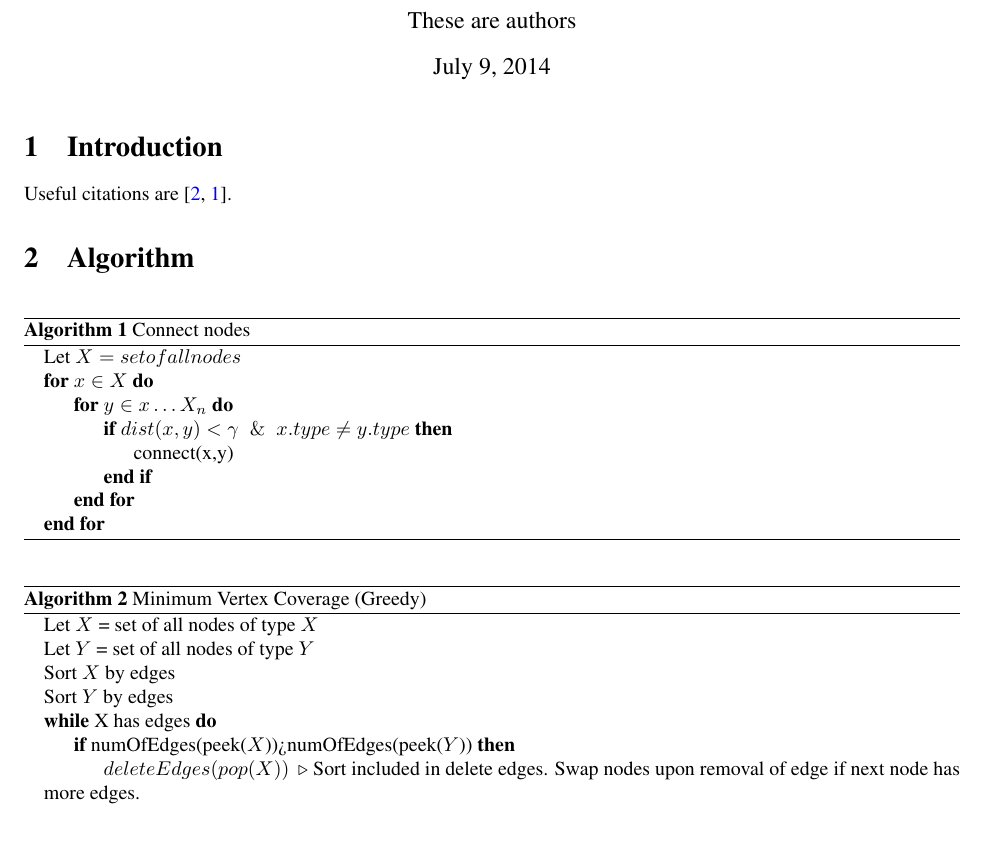
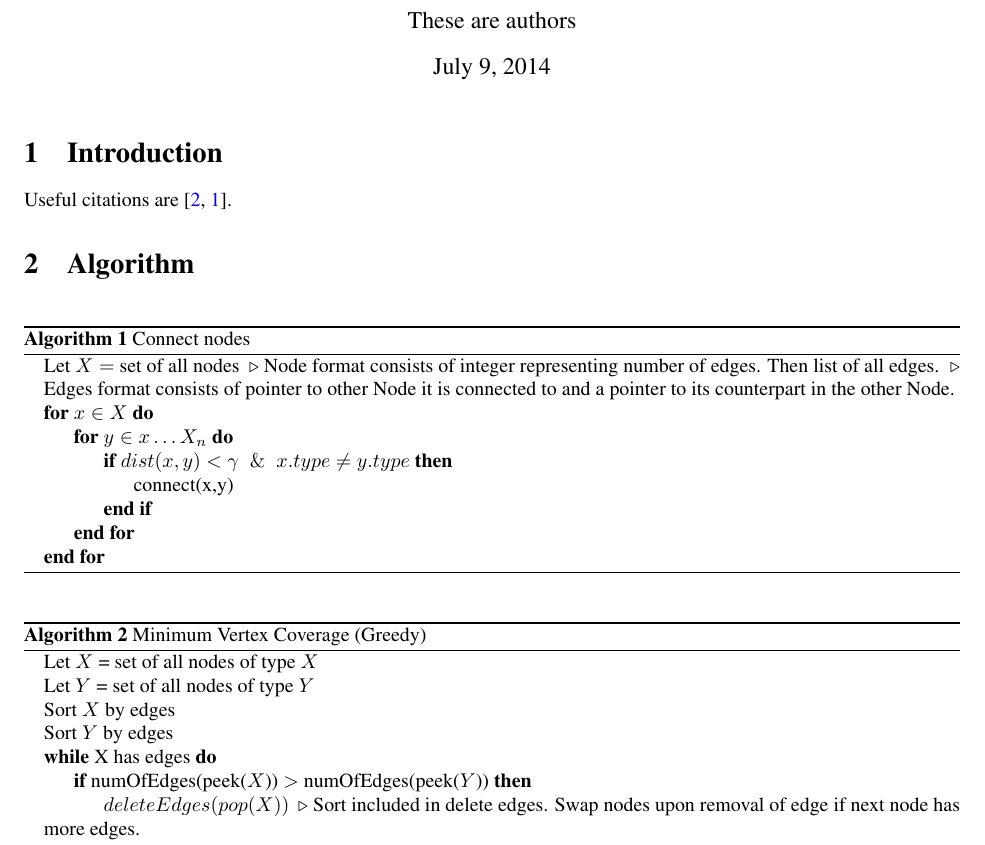
Before and after one commit to Nessphoro/KaggleNN, a LaTeX document (Tex/nn.tex): part of page 1 of 2, cut so that both start at the same text. Compiled offline with pdfLaTeX.

Commit message:
Fixed typo. Clarified nodes and edges.

```diff
--- a/Tex/nn.tex
+++ b/Tex/nn.tex
@@ -48,7 +48,9 @@ Useful citations are \cite{KW14,GKK13}.
 \begin{algorithm}[H]
 \caption{Connect nodes}\label{alg:cool}
 \begin{algorithmic}
-\State Let $X = set of all nodes$
+\State Let $X =$ set of all nodes
+\Comment{Node format consists of integer representing number of edges. Then list of all edges.}
+\Comment{Edges format consists of pointer to other Node it is connected to and a pointer to its counterpart in the other Node.}
 \For{$x \in X$}
 \For{$y \in x \ldots X_n$}
 \If{$dist(x,y) < \gamma \And x.type \ne y.type$}
@@ -67,7 +69,7 @@ Useful citations are \cite{KW14,GKK13}.
 \State Sort $X$ by edges
 \State Sort $Y$ by edges
 \While{X has edges}
-\If {numOfEdges(peek($X$))>numOfEdges(peek($Y$))}
+\If {numOfEdges(peek($X$)) $>$ numOfEdges(peek($Y$))}
 \State $deleteEdges(pop(X))$
 \Comment{Sort included in delete edges. Swap nodes upon removal of edge if next node has more edges.}
 \Else
```
